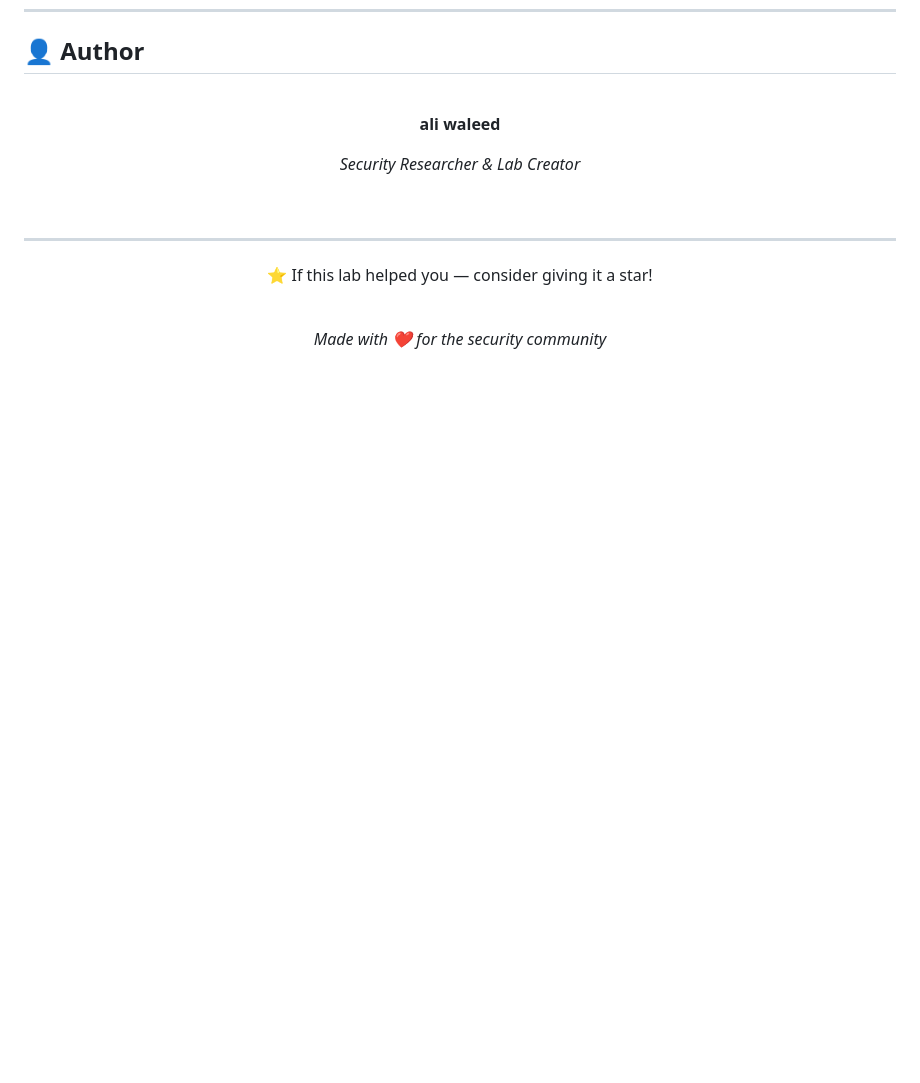
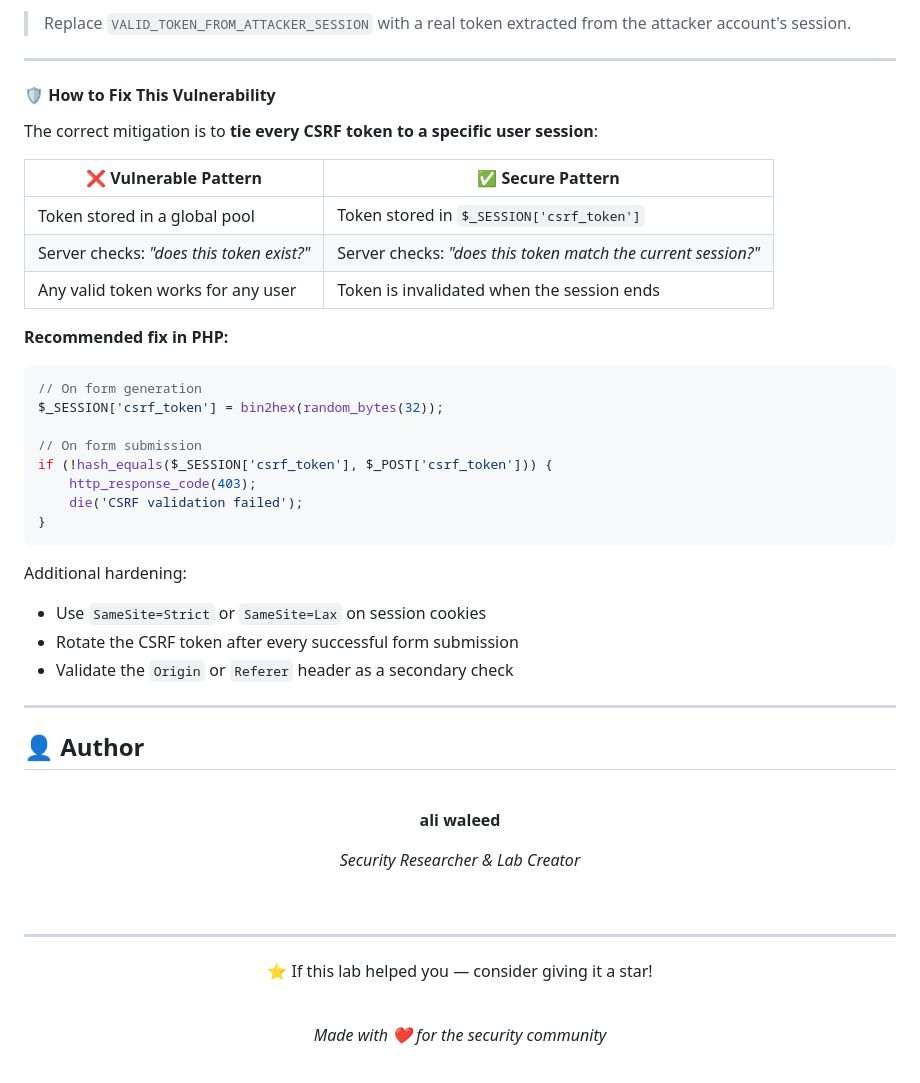
Before and after one commit to the0x-pwn/lab-CSRF, a Markdown page: README.md, the part around one of its changes. GitHub-like rendering; blank space fills up the shorter version.

````diff
--- a/README.md
+++ b/README.md
@@ -216,3 +289,36 @@ After completing all labs, you will be able to:
+> Replace `VALID_TOKEN_FROM_ATTACKER_SESSION` with a real token extracted from the attacker account's session.
+
+---
+
+#### 🛡️ How to Fix This Vulnerability
+
+The correct mitigation is to **tie every CSRF token to a specific user session**:
+
+| ❌ Vulnerable Pattern | ✅ Secure Pattern |
+|---|---|
+| Token stored in a global pool | Token stored in `$_SESSION['csrf_token']` |
+| Server checks: *"does this token exist?"* | Server checks: *"does this token match the current session?"* |
+| Any valid token works for any user | Token is invalidated when the session ends |
+
+**Recommended fix in PHP:**
+
+```php
+// On form generation
+$_SESSION['csrf_token'] = bin2hex(random_bytes(32));
+
+// On form submission
+if (!hash_equals($_SESSION['csrf_token'], $_POST['csrf_token'])) {
+    http_response_code(403);
+    die('CSRF validation failed');
+}
+```
+
+Additional hardening:
+- Use `SameSite=Strict` or `SameSite=Lax` on session cookies
+- Rotate the CSRF token after every successful form submission
+- Validate the `Origin` or `Referer` header as a secondary check
+
+---
 ## 👤 Author
 
 <div align="center">
````
Also changed, not shown: other parts of README.md (+73 -0 lines).
